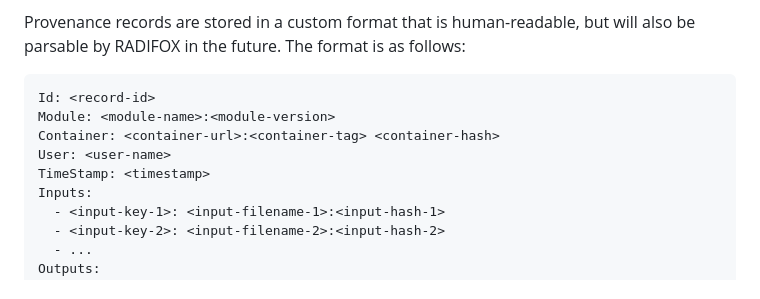
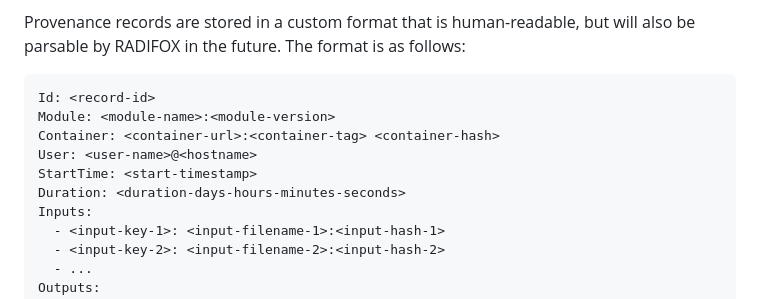
Before and after one commit to jh-mipc/radifox, a Markdown page: README.md, the part around the change. Drawn GitHub-style.

Commit message:
Add README changes from v1.0.1

```diff
--- a/README.md
+++ b/README.md
@@ -410,8 +410,9 @@ The format is as follows:
 Id: <record-id>
 Module: <module-name>:<module-version>
 Container: <container-url>:<container-tag> <container-hash>
-User: <user-name>
-TimeStamp: <timestamp>
+User: <user-name>@<hostname>
+StartTime: <start-timestamp>
+Duration: <duration-days-hours-minutes-seconds>
 Inputs:
   - <input-key-1>: <input-filename-1>:<input-hash-1>
   - <input-key-2>: <input-filename-2>:<input-hash-2>
```
Also changed, not shown: CHANGELOG.md (+1 -0 lines).
